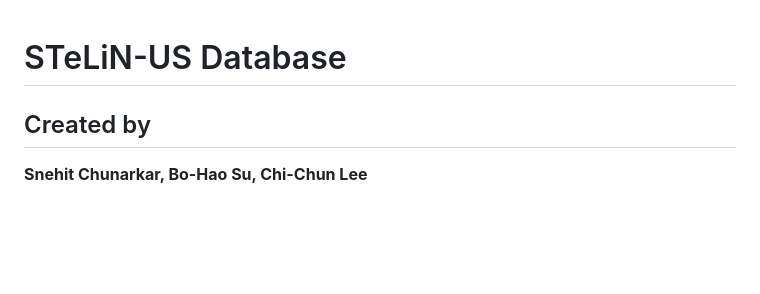
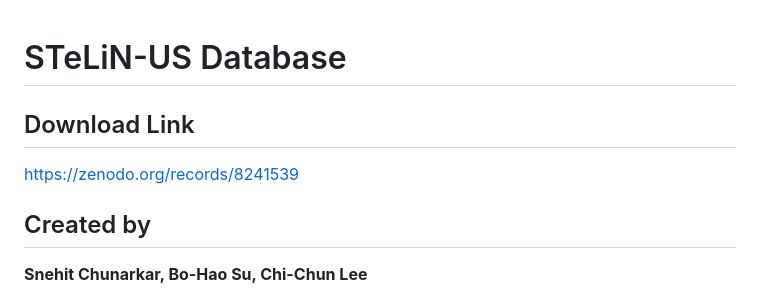
Before and after one commit to Snehitc/STeLiN-US, a Markdown page: README.md, the part around the change. Rendered like a GitHub page; blank space fills up the shorter version.

```diff
--- a/README.md
+++ b/README.md
@@ -1,4 +1,7 @@
 # STeLiN-US Database
+
+## Download Link
+https://zenodo.org/records/8241539
 
 ## Created by
 **Snehit Chunarkar, Bo-Hao Su, Chi-Chun Lee**
```
